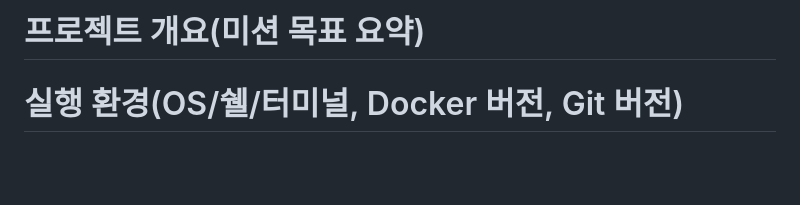
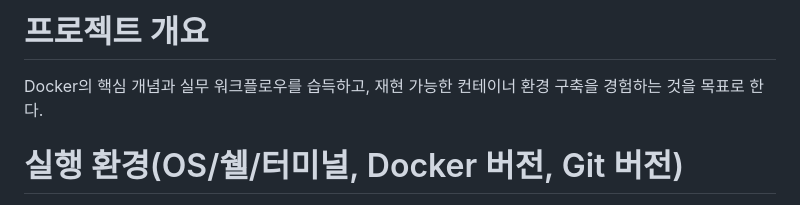
Before and after one commit to cody2620/onboarding-mission, a Markdown page: README.md, the part around the change. Drawn GitHub-style; blank space fills up the shorter version.

Commit message:
Update README.md
Updated project overview to clarify mission goals.

```diff
--- a/README.md
+++ b/README.md
@@ -1,4 +1,6 @@
-# 프로젝트 개요(미션 목표 요약)
+# 프로젝트 개요
+Docker의 핵심 개념과 실무 워크플로우를 습득하고, 재현 가능한 컨테이너 환경 구축을 경험하는 것을 목표로 한다.
+</br>
 
 # 실행 환경(OS/쉘/터미널, Docker 버전, Git 버전)
 - orbctl version
```
